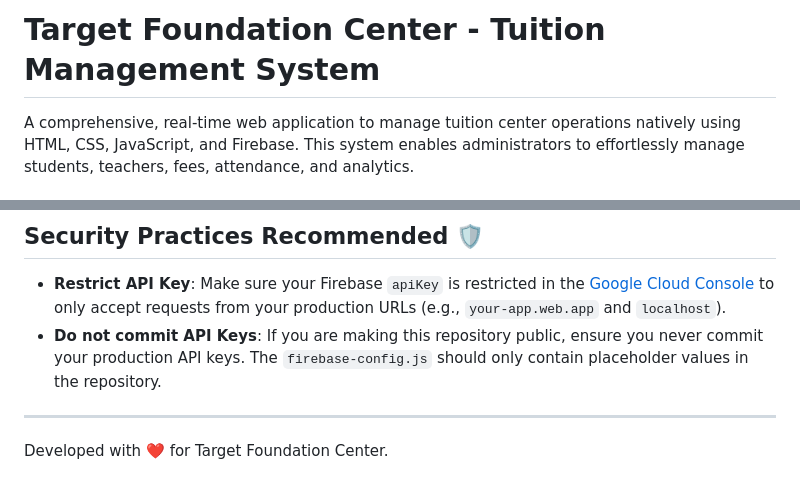
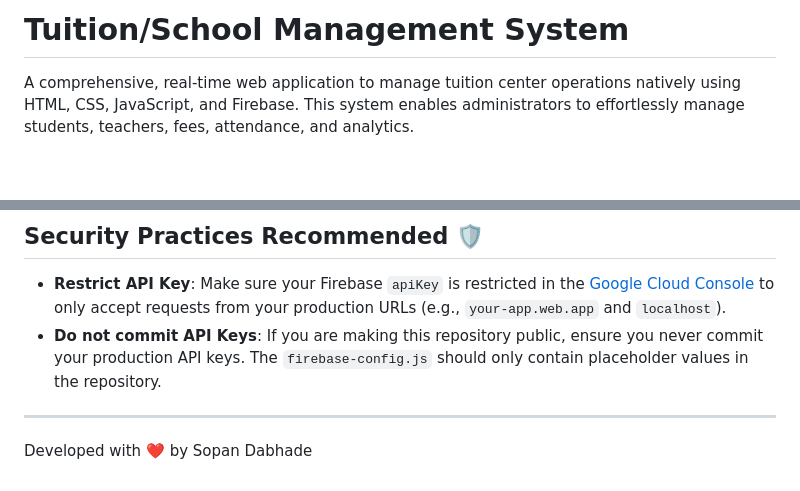
Before and after one commit to dabhades/School-Management-System, a Markdown page: readme.md, 2 parts joined by grey strips. Drawn GitHub-style; blank space fills up the shorter version.

```diff
--- a/readme.md
+++ b/readme.md
@@ -1,4 +1,4 @@
-# Target Foundation Center - Tuition Management System
+# Tuition/School Management System
 
 A comprehensive, real-time web application to manage tuition center operations natively using HTML, CSS, JavaScript, and Firebase. This system enables administrators to effortlessly manage students, teachers, fees, attendance, and analytics.
 
@@ -73,4 +73,4 @@ This project is configured out-of-the-box for Firebase Hosting.
 
 ---
 
-Developed with ❤️ for Target Foundation Center.
+Developed with ❤️ by Sopan Dabhade
```
